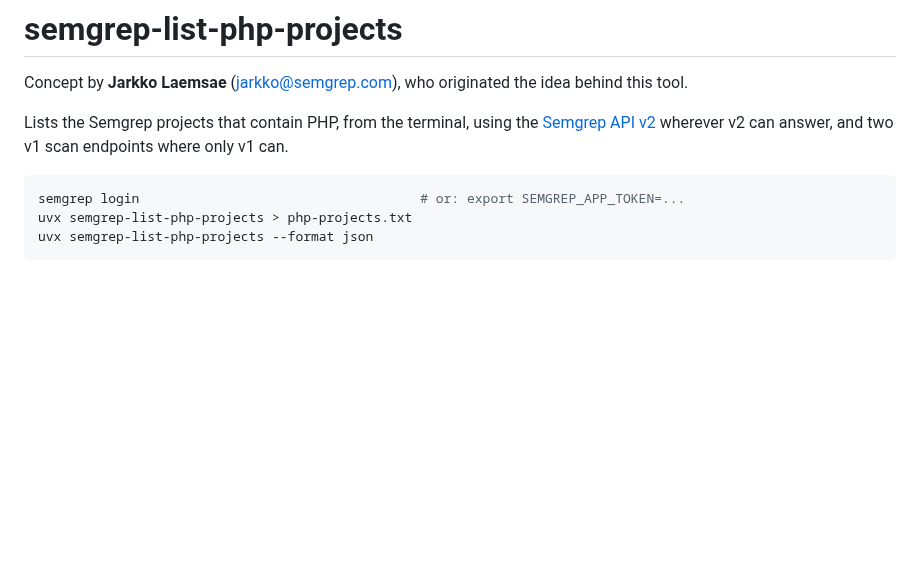
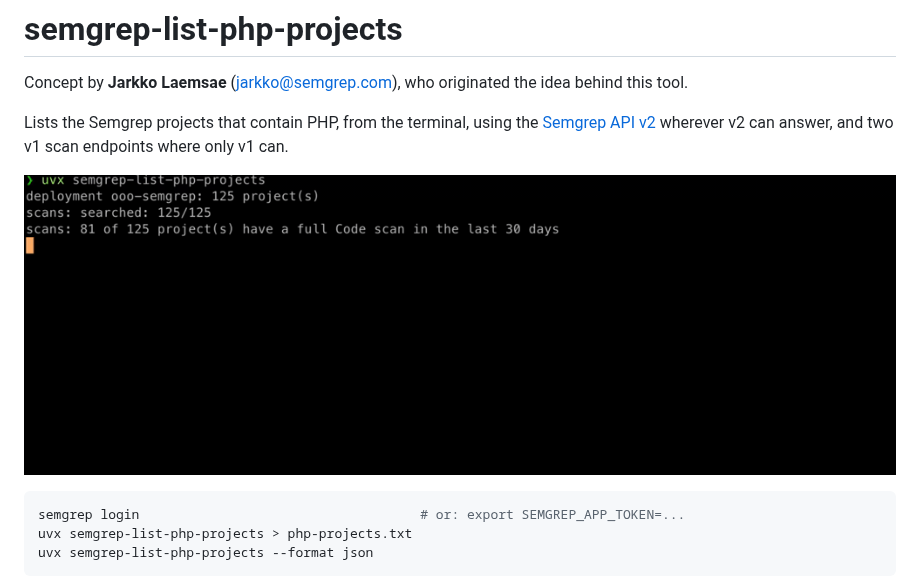
Before and after one commit to semgrep/semgrep-list-php-projects, a Markdown page: README.md, the part around the change. GitHub-like rendering; pictures changed too: docs/demo.gif (added); blank space fills up the shorter version.

Commit message:
Add a demo GIF to the README
Co-Authored-By: Claude Fable 5.1 <noreply@anthropic.com>

````diff
--- a/README.md
+++ b/README.md
@@ -6,6 +6,8 @@ behind this tool.
 Lists the Semgrep projects that contain PHP, from the terminal, using the
 [Semgrep API v2](https://semgrep.dev/api/v2/openapi.yaml) wherever v2 can
 answer, and two v1 scan endpoints where only v1 can.
+
+![semgrep-list-php-projects running in a terminal](docs/demo.gif)
 
 ```bash
 semgrep login                                    # or: export SEMGREP_APP_TOKEN=...
````
